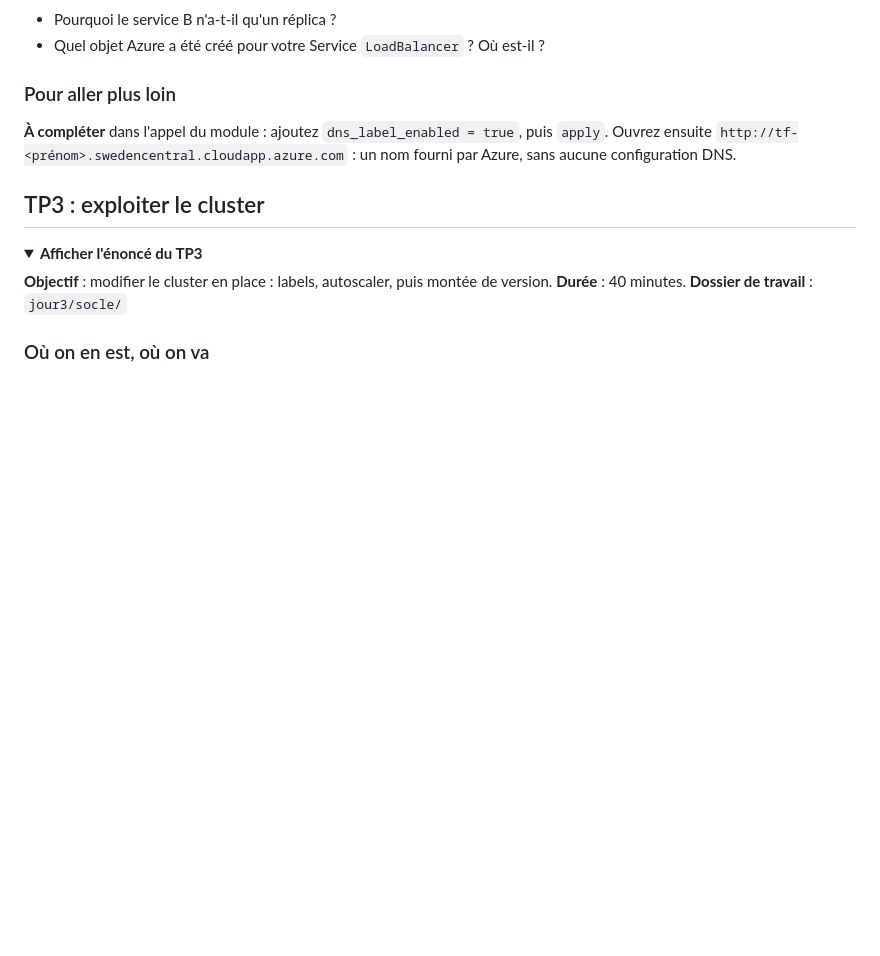
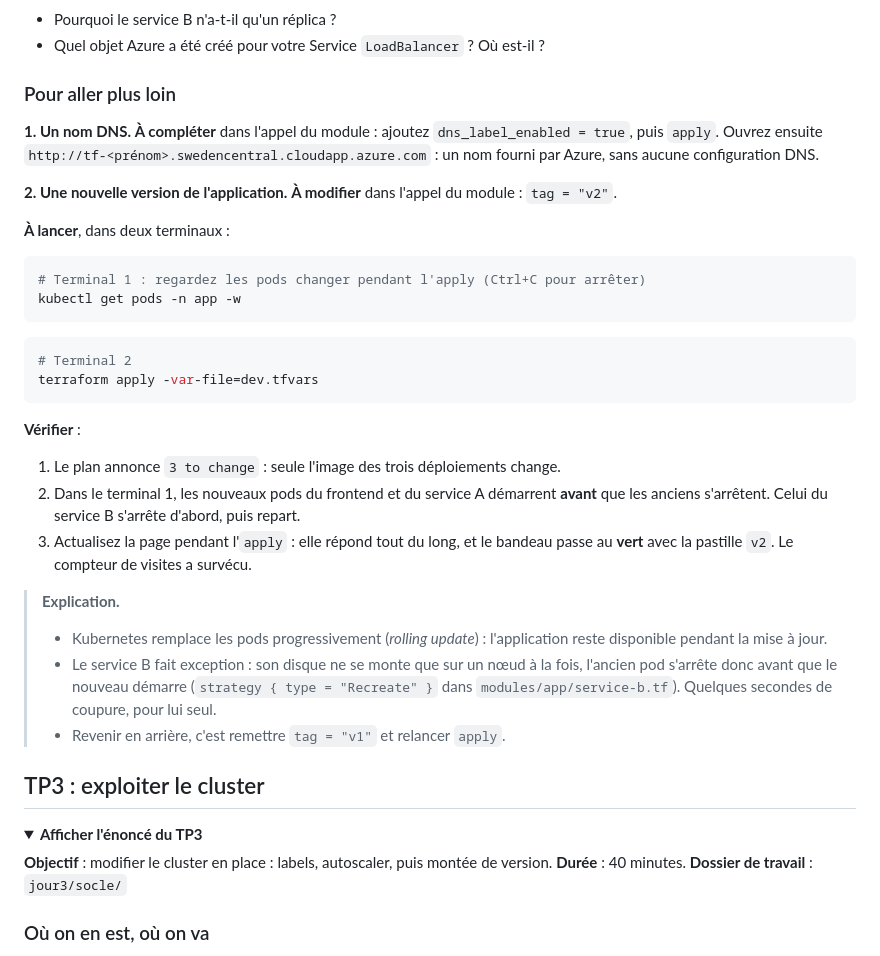
Before and after one commit to MDiakhate12/formation-azure-terraform, a Markdown page: jour3/enonce.md, the part around the change. GitHub-like rendering; folded sections open; blank space fills up the shorter version.

Commit message:
Jour 3, TP2 : pour aller plus loin, passer l'application en v2

````diff
--- a/jour3/enonce.md
+++ b/jour3/enonce.md
@@ -369,8 +369,32 @@ kubectl get pods -n app
 
 ### Pour aller plus loin
 
-**À compléter** dans l'appel du module : ajoutez `dns_label_enabled = true`, puis `apply`.
+**1. Un nom DNS.** **À compléter** dans l'appel du module : ajoutez `dns_label_enabled = true`, puis `apply`.
 Ouvrez ensuite `http://tf-<prénom>.swedencentral.cloudapp.azure.com` : un nom fourni par Azure, sans aucune configuration DNS.
+
+**2. Une nouvelle version de l'application.** **À modifier** dans l'appel du module : `tag = "v2"`.
+
+**À lancer**, dans deux terminaux :
+
+```bash
+# Terminal 1 : regardez les pods changer pendant l'apply (Ctrl+C pour arrêter)
+kubectl get pods -n app -w
+```
+
+```bash
+# Terminal 2
+terraform apply -var-file=dev.tfvars
+```
+
+**Vérifier** :
+1. Le plan annonce `3 to change` : seule l'image des trois déploiements change.
+2. Dans le terminal 1, les nouveaux pods du frontend et du service A démarrent **avant** que les anciens s'arrêtent. Celui du service B s'arrête d'abord, puis repart.
+3. Actualisez la page pendant l'`apply` : elle répond tout du long, et le bandeau passe au **vert** avec la pastille `v2`. Le compteur de visites a survécu.
+
+> **Explication.**
+> - Kubernetes remplace les pods progressivement (*rolling update*) : l'application reste disponible pendant la mise à jour.
+> - Le service B fait exception : son disque ne se monte que sur un nœud à la fois, l'ancien pod s'arrête donc avant que le nouveau démarre (`strategy { type = "Recreate" }` dans `modules/app/service-b.tf`). Quelques secondes de coupure, pour lui seul.
+> - Revenir en arrière, c'est remettre `tag = "v1"` et relancer `apply`.
 
 </details>
 
````
